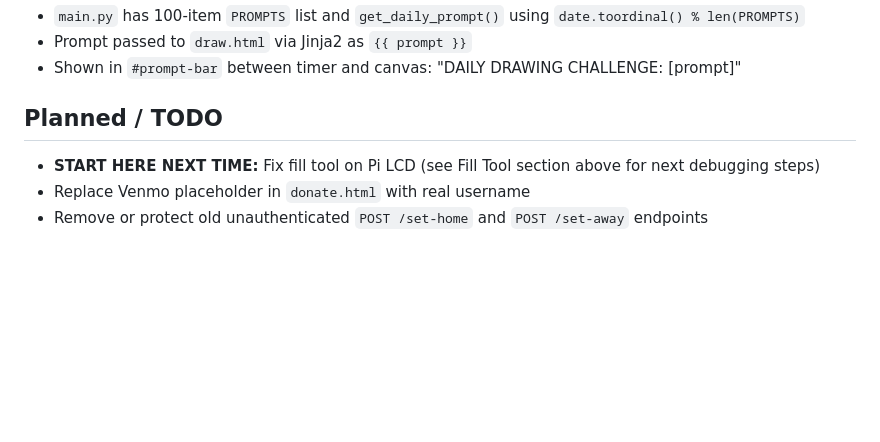
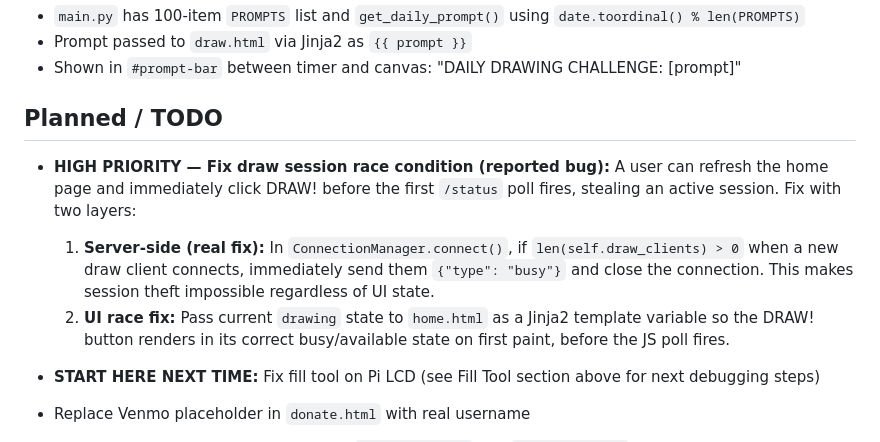
Before and after one commit to karltkurtz/livedoodle, a Markdown page: CLAUDE.md, the part around the change. Rendered like a GitHub page; blank space fills up the shorter version.

Commit message:
Add high-priority race condition fix to TODO in CLAUDE.md
Co-Authored-By: Claude Sonnet 4.6 <noreply@anthropic.com>

```diff
--- a/CLAUDE.md
+++ b/CLAUDE.md
@@ -351,6 +351,10 @@ Stamp flow:
 
 ## Planned / TODO
 
+- **HIGH PRIORITY — Fix draw session race condition (reported bug):** A user can refresh the home page and immediately click DRAW! before the first `/status` poll fires, stealing an active session. Fix with two layers:
+  1. **Server-side (real fix):** In `ConnectionManager.connect()`, if `len(self.draw_clients) > 0` when a new draw client connects, immediately send them `{"type": "busy"}` and close the connection. This makes session theft impossible regardless of UI state.
+  2. **UI race fix:** Pass current `drawing` state to `home.html` as a Jinja2 template variable so the DRAW! button renders in its correct busy/available state on first paint, before the JS poll fires.
+
 - **START HERE NEXT TIME:** Fix fill tool on Pi LCD (see Fill Tool section above for next debugging steps)
 - Replace Venmo placeholder in `donate.html` with real username
 - Remove or protect old unauthenticated `POST /set-home` and `POST /set-away` endpoints
```
